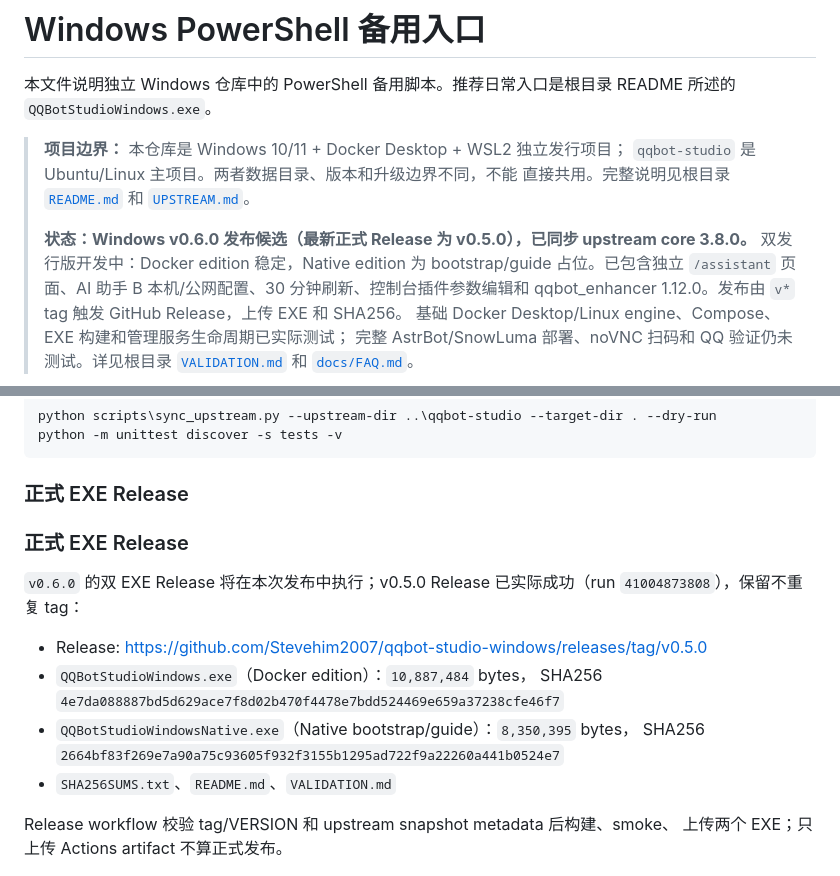
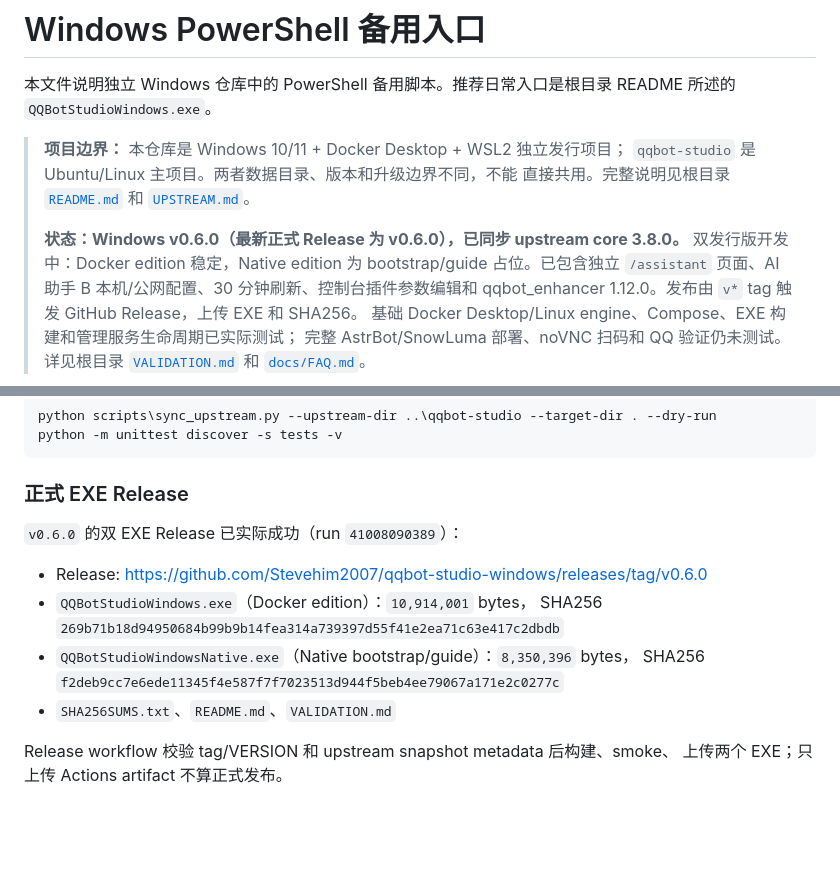
Before and after one commit to Stevehim2007/qqbot-studio-windows, a Markdown page: windows/README.md, 2 parts joined by grey strips. GitHub-like rendering; blank space fills up the shorter version.

Commit message:
docs: record v0.6.0 dual EXE release assets

````diff
--- a/windows/README.md
+++ b/windows/README.md
@@ -8,7 +8,7 @@
 > 直接共用。完整说明见根目录 [`README.md`](../README.md) 和
 > [`UPSTREAM.md`](../UPSTREAM.md)。
 >
-> **状态：Windows v0.6.0 发布候选（最新正式 Release 为 v0.5.0），已同步 upstream core 3.8.0。** 双发行版开发中：Docker edition 稳定，Native edition 为 bootstrap/guide 占位。已包含独立
+> **状态：Windows v0.6.0（最新正式 Release 为 v0.6.0），已同步 upstream core 3.8.0。** 双发行版开发中：Docker edition 稳定，Native edition 为 bootstrap/guide 占位。已包含独立
 > `/assistant` 页面、AI 助手 B 本机/公网配置、30 分钟刷新、控制台插件参数编辑和
 > qqbot_enhancer 1.12.0。发布由 `v*` tag 触发 GitHub Release，上传 EXE 和 SHA256。
 > 基础 Docker Desktop/Linux engine、Compose、EXE 构建和管理服务生命周期已实际测试；
@@ -318,15 +318,14 @@ python -m unittest discover -s tests -v
 ```
 
 ### 正式 EXE Release
-### 正式 EXE Release
 
-`v0.6.0` 的双 EXE Release 将在本次发布中执行；v0.5.0 Release 已实际成功（run `41004873808`），保留不重复 tag：
+`v0.6.0` 的双 EXE Release 已实际成功（run `41008090389`）：
 
-- Release: <https://github.com/Stevehim2007/qqbot-studio-windows/releases/tag/v0.5.0>
-- `QQBotStudioWindows.exe`（Docker edition）：`10,887,484` bytes，
-  SHA256 `4e7da088887bd5d629ace7f8d02b470f4478e7bdd524469e659a37238cfe46f7`
-- `QQBotStudioWindowsNative.exe`（Native bootstrap/guide）：`8,350,395` bytes，
-  SHA256 `2664bf83f269e7a90a75c93605f932f3155b1295ad722f9a22260a441b0524e7`
+- Release: <https://github.com/Stevehim2007/qqbot-studio-windows/releases/tag/v0.6.0>
+- `QQBotStudioWindows.exe`（Docker edition）：`10,914,001` bytes，
+  SHA256 `269b71b18d94950684b99b9b14fea314a739397d55f41e2ea71c63e417c2dbdb`
+- `QQBotStudioWindowsNative.exe`（Native bootstrap/guide）：`8,350,396` bytes，
+  SHA256 `f2deb9cc7e6ede11345f4e587f7f7023513d944f5beb4ee79067a171e2c0277c`
 - `SHA256SUMS.txt`、`README.md`、`VALIDATION.md`
 
 Release workflow 校验 tag/VERSION 和 upstream snapshot metadata 后构建、smoke、
````
Also changed, not shown: README.md (+13 -12 lines), VALIDATION.md (+12 -12 lines).
